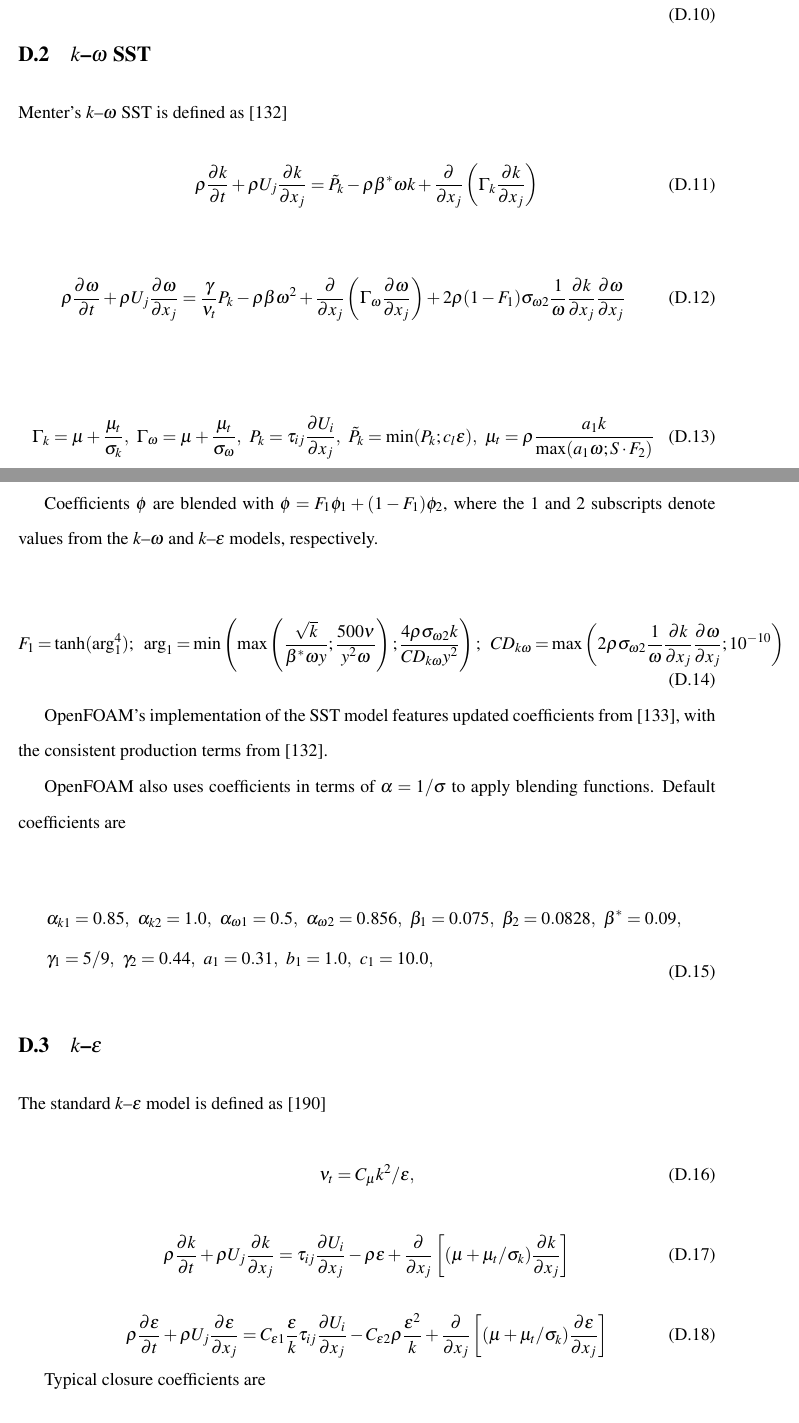
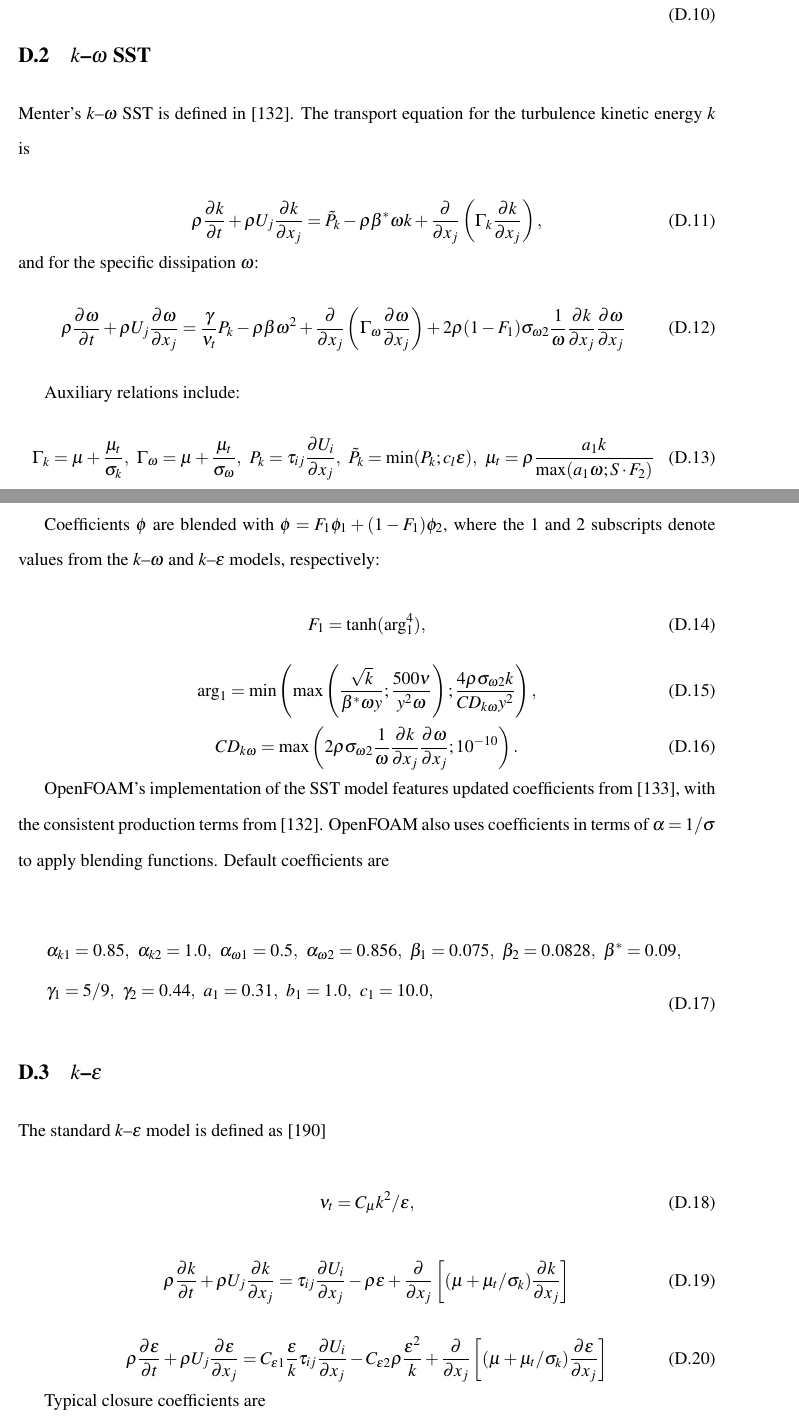
Before and after one commit to petebachant/PhD-thesis, a LaTeX thesis (thesis.tex, which reads appendices/turbulence-models.tex): two parts of pages 175 and 176 of 178, joined at a grey line, cut so that both start at the same text. Compiled offline with pdfLaTeX.

Commit message:
Clean up SST definition

```diff
--- a/appendices/turbulence-models.tex
+++ b/appendices/turbulence-models.tex
@@ -92,7 +92,8 @@ as $\nu_t = f_{v1} \tilde{\nu}$. Typical coefficients are
 
 \section{$k$--$\omega$ SST}
 
-Menter's $k$--$\omega$ SST is defined as \cite{Menter2001}
+Menter's $k$--$\omega$ SST is defined in \cite{Menter2001}. The transport
+equation for the turbulence kinetic energy $k$ is
 
 \begin{equation}
     \rho \frac{\partial k}{\partial t}
@@ -101,10 +102,10 @@ Menter's $k$--$\omega$ SST is defined as \cite{Menter2001}
     + \frac{\partial}{\partial x_j}
     \left(
     \Gamma_k \frac{\partial k}{\partial x_j}
-    \right)
+    \right),
     \label{eq:komegasst-k}
 \end{equation}
-
+and for the specific dissipation $\omega$:
 \begin{equation}
     \rho \frac{\partial \omega}{\partial t}
     + \rho U_j \frac{\partial \omega}{\partial x_j}
@@ -118,6 +119,7 @@ Menter's $k$--$\omega$ SST is defined as \cite{Menter2001}
     \frac{\partial \omega}{\partial x_j}
 \end{equation}
 
+Auxiliary relations include:
 \begin{equation}
     \Gamma_k = \mu + \frac{\mu_t}{\sigma_k}, \, \, \,
     \Gamma_\omega = \mu + \frac{\mu_t}{\sigma_\omega}, \, \, \,
@@ -128,10 +130,11 @@ Menter's $k$--$\omega$ SST is defined as \cite{Menter2001}
 
 Coefficients $\phi$ are blended with $\phi = F_1 \phi_1 + (1 - F_1) \phi_2$,
 where the 1 and 2 subscripts denote values from the $k$--$\omega$ and
-$k$--$\epsilon$ models, respectively.
-
+$k$--$\epsilon$ models, respectively:
 \begin{equation}
-    F_1 = \tanh (\arg_1^4); \, \, \, \,
+    F_1 = \tanh (\arg_1^4),
+\end{equation}
+\begin{equation}
     \arg_1 = \min
     \left(
     \max
@@ -140,19 +143,20 @@ $k$--$\epsilon$ models, respectively.
     \frac{500 \nu}{y^2 \omega}
     \right);
     \frac{4 \rho \sigma_{\omega2} k}{CD_{k \omega} y^2}
-    \right); \, \, \, \,
+    \right),
+\end{equation}
+\begin{equation}
     CD_{k \omega} = \max
     \left(
     2 \rho \sigma_{\omega 2} \frac{1}{\omega}
     \frac{\partial k}{\partial x_j}
     \frac{\partial \omega}{\partial x_j};
     10^{-10}
-    \right)
+    \right).
 \end{equation}
 
 OpenFOAM's implementation of the SST model features updated coefficients from
 \cite{Menter2003}, with the consistent production terms from \cite{Menter2001}.
-
 OpenFOAM also uses coefficients in terms of $\alpha = 1/\sigma$ to apply
 blending functions. Default coefficients are
 
```
